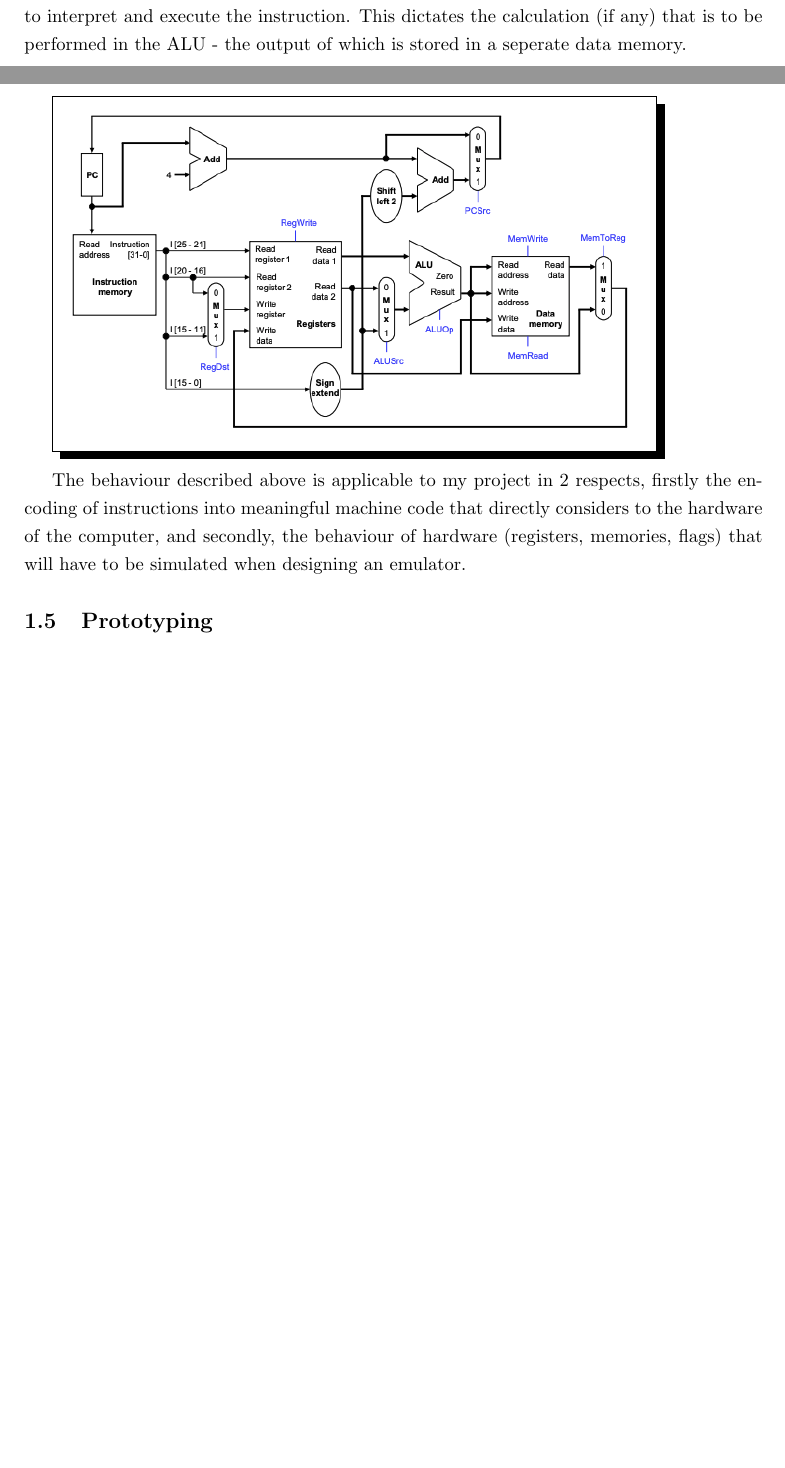
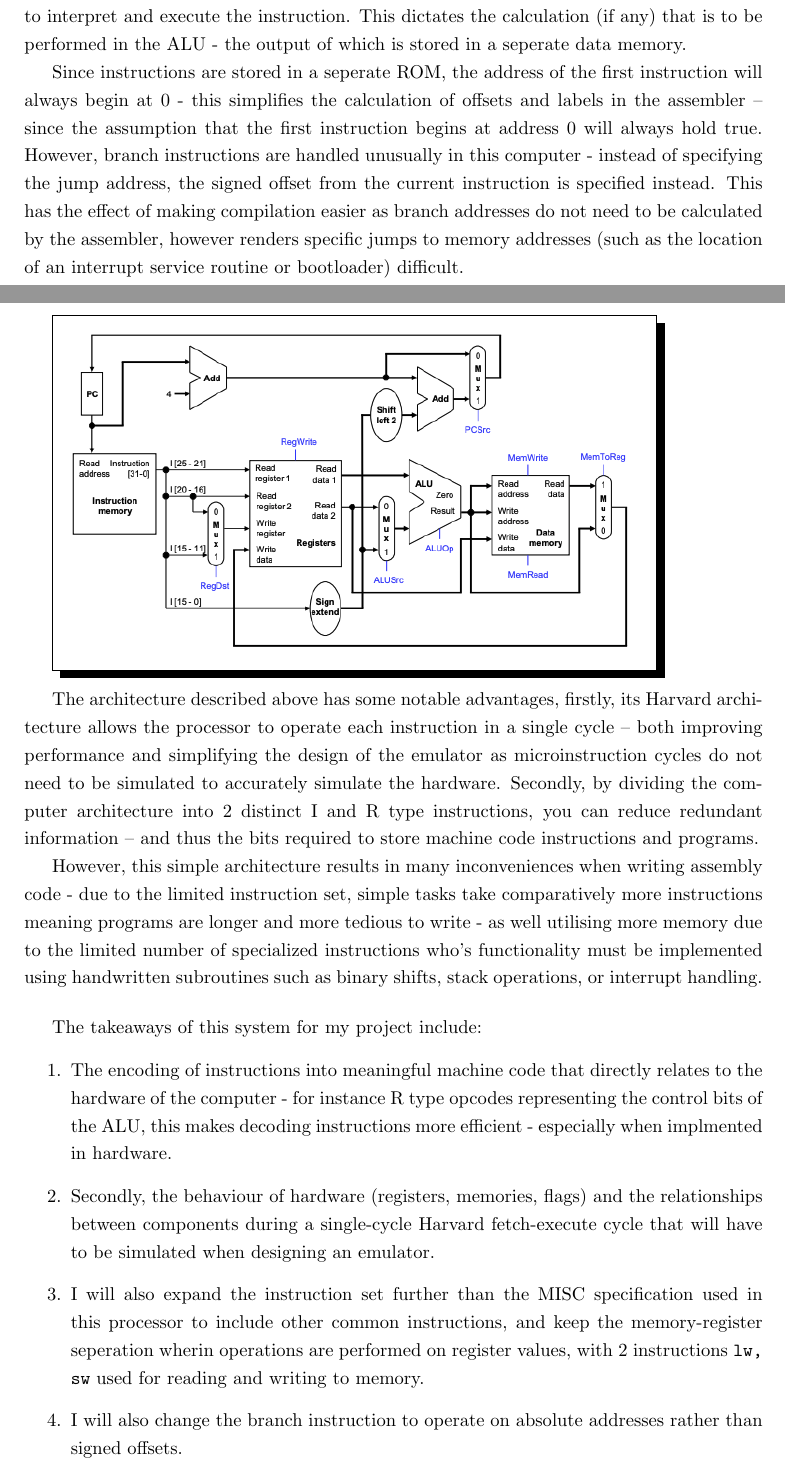
Before and after one commit to LeoDeSilva/NEA, a LaTeX document (NEA.tex, which reads src/analysis/analysis.tex): two parts of pages 5 and 6 of 7 before the commit and two parts of pages 5 and 6 of 8 after it, joined at a grey line, cut so that both start at the same text, the shorter picture padded with empty space. Compiled offline with pdfLaTeX.

Commit message:
16/04/2024 11:47

```diff
--- a/src/analysis/analysis.tex
+++ b/src/analysis/analysis.tex
@@ -61,13 +61,28 @@ The I type encoding is the second means for which instructions can be represente
 
 Below is the full datapath specification for the computer, with the Instruction Memory (ROM) on the left, connected to the PC in order to address instructions. Those instructions are in turn passed through the control unit and decoded, with the opcode specifying whether an I or R type instruction is being processed and accordingly what hardware should be used to interpret and execute the instruction. This dictates the calculation (if any) that is to be performed in the ALU - the output of which is stored in a seperate data memory.
 
+Since instructions are stored in a seperate ROM, the address of the first instruction will always begin at 0 - this simplifies the calculation of offsets and labels in the assembler – since the assumption that the first instruction begins at address 0 will always hold true. However, branch instructions are handled unusually in this computer - instead of specifying the jump address, the signed offset from the current instruction is specified instead. This has the effect of making compilation easier as branch addresses do not need to be calculated by the assembler, however renders specific jumps to memory addresses (such as the location of an interrupt service routine or bootloader) difficult.
+
 \bigskip
 
 \shadowbox{
     \includegraphics[width=11cm]{Screenshot 2024-04-14 at 19.42.11.png}
 }
 
-The behaviour described above is applicable to my project in 2 respects, firstly the encoding of instructions into meaningful machine code that directly considers to the hardware of the computer, and secondly, the behaviour of hardware (registers, memories, flags) that will have to be simulated when designing an emulator.
+The architecture described above has some notable advantages, firstly, its Harvard architecture allows the processor to operate each instruction in a single cycle – both improving performance and simplifying the design of the emulator as microinstruction cycles do not need to be simulated  to accurately simulate the hardware. Secondly, by dividing the computer architecture into 2 distinct I and R type instructions, you can reduce redundant information – and thus the bits required to store machine code instructions and programs.
+
+However, this simple architecture results in many inconveniences when writing assembly code - due to the limited instruction set, simple tasks take comparatively more instructions meaning programs are longer and more tedious to write - as well utilising more memory due to the limited number of specialized instructions who's functionality must be implemented using handwritten subroutines such as binary shifts, stack operations, or interrupt handling.
+
+\bigskip
+
+The takeaways of this system for my project include:
+\begin{enumerate}
+    \item The encoding of instructions into meaningful machine code that directly relates to the hardware of the computer - for instance R type opcodes representing the control bits of the ALU, this makes decoding instructions more efficient - especially when implmented in hardware.
+    \item Secondly, the behaviour of hardware (registers, memories, flags) and the relationships between components during a single-cycle Harvard fetch-execute cycle that will have to be simulated when designing an emulator.
+    \item I will also expand the instruction set further than the MISC specification used in this processor to include other common instructions, and keep the memory-register seperation wherin operations are performed on register values, with 2 instructions \texttt{lw, sw} used for reading and writing to memory.
+    \item I will also change the branch instruction to operate on absolute addresses rather than signed offsets.
+\end{enumerate}
+
 \subsection{Prototyping}
 \subsection{Client Proposal}
 \subsubsection{Client Interview}
```
Also changed, not shown: 1 other file.
